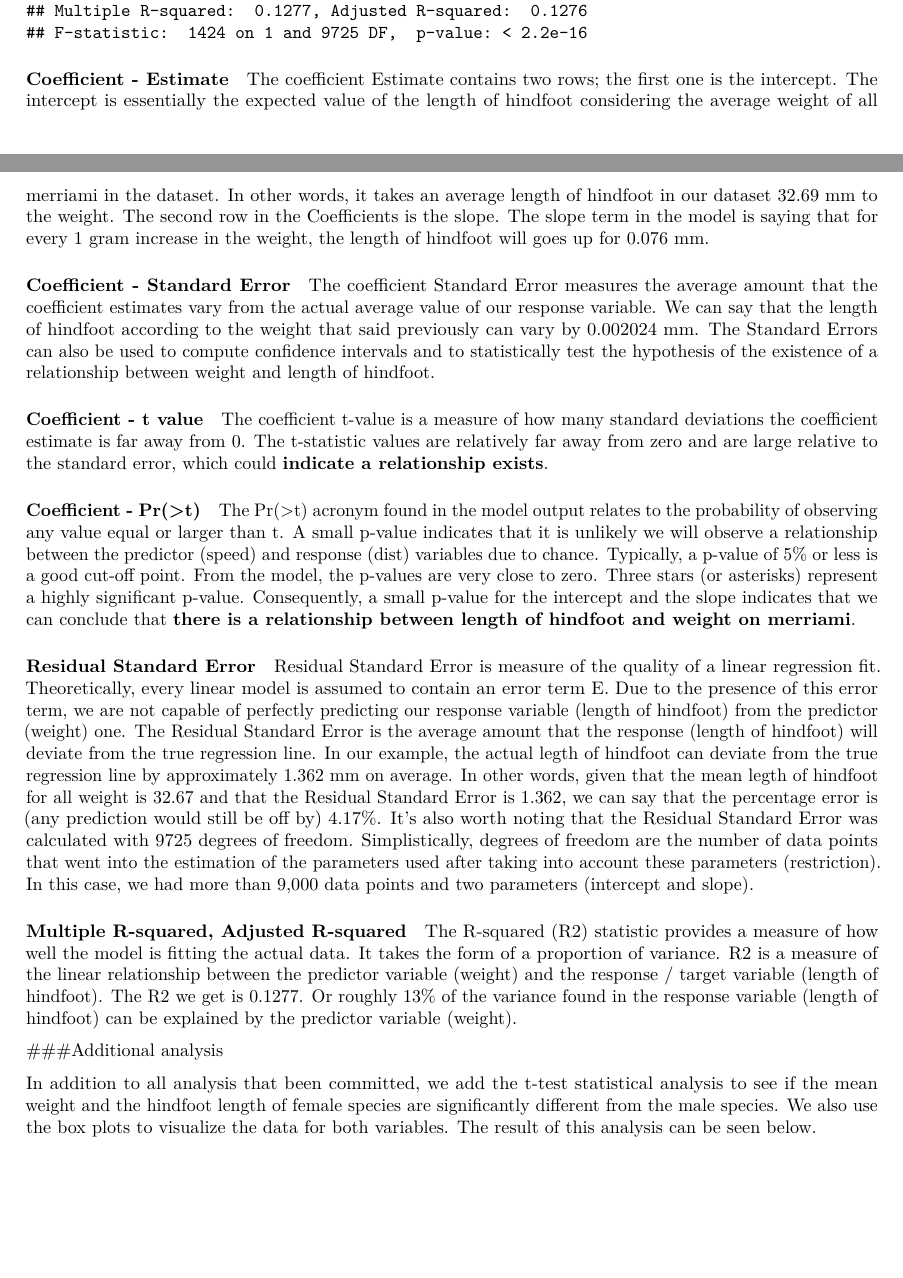
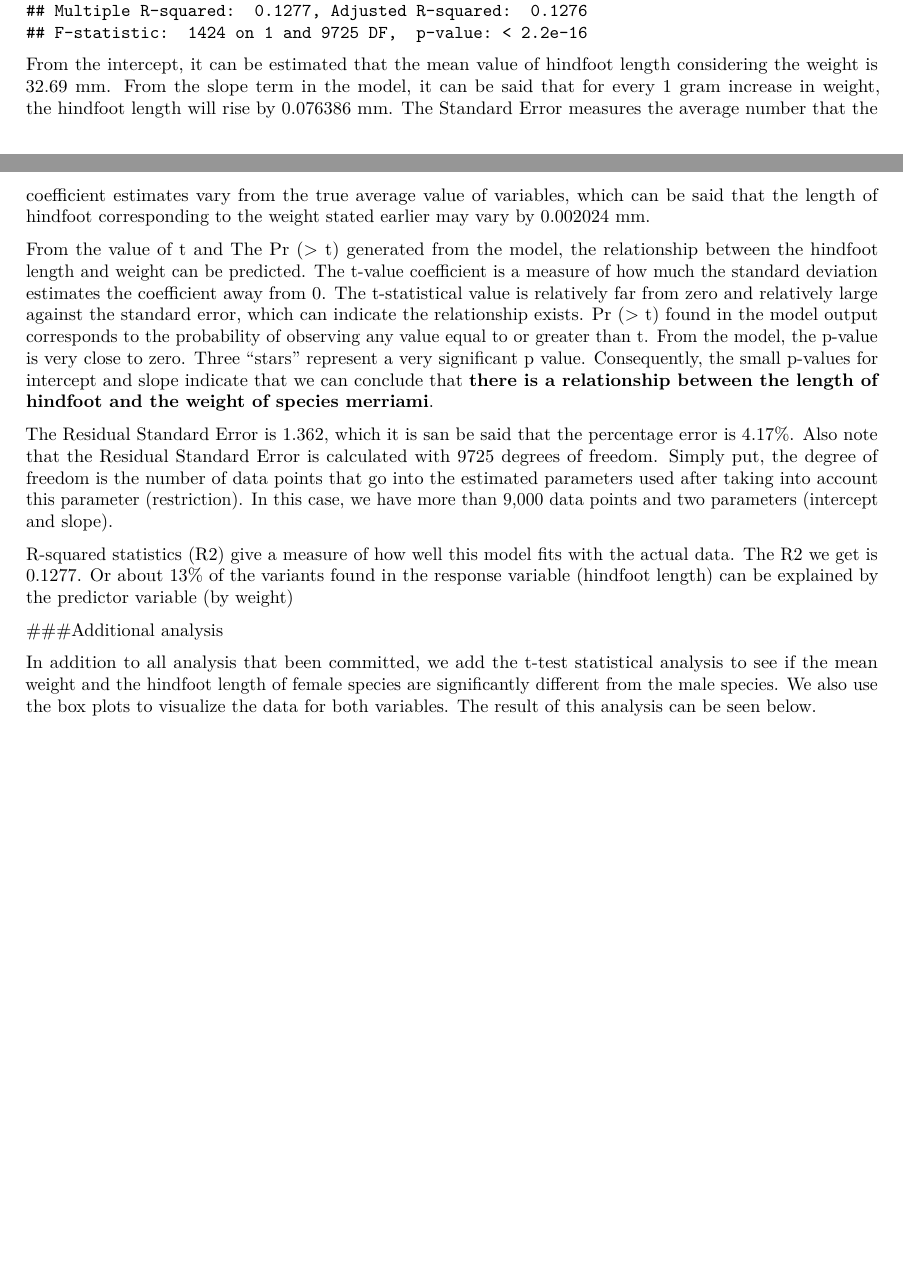
Before and after one commit to dexuri18/Assignment_R, an R Markdown document (RMarkdown.Rmd): two parts of pages 6 and 7 of 9, joined at a grey line, cut so that both start at the same text, the shorter picture padded with empty space. Rendered offline with R 4.5, knitr and Pandoc, then LaTeX, with nearby package versions; both versions are drawn in the output format of the newer one.

Commit message:
reviewing and upadating the final pdf

````diff
--- a/RMarkdown.Rmd
+++ b/RMarkdown.Rmd
@@ -3,8 +3,8 @@ title: "The Weight and Hindfoot Length Relationships of Rodents in Southern Ariz
 author: "Deky and Tono"
 date: "March 31, 2018"
 output:
+  pdf_document: default
   html_document: default
-  pdf_document: default
   word_document: default
 ---
 
@@ -230,25 +230,13 @@ lm_weight_vs_length <- lm(hindfoot_length ~ weight, data=most_common_data)
 summary(lm_weight_vs_length)
 ```
 
-#### Coefficient - Estimate
-The coefficient Estimate contains two rows; the first one is the intercept. The intercept is essentially the expected value of the length of hindfoot considering the average weight of all merriami in the dataset. In other words, it takes an average length of hindfoot in our dataset 32.69 mm to the weight. The second row in the Coefficients is the slope. The slope term in the model is saying that for every 1 gram increase in the weight, the length of hindfoot will goes up for 0.076 mm.
+From the intercept, it can be estimated that the mean value of hindfoot length considering the weight is 32.69 mm. From the slope term in the model, it can be said that for every 1 gram increase in weight, the hindfoot length will rise by 0.076386 mm. The Standard Error measures the average number that the coefficient estimates vary from the true average value of  variables, which can be said that the length of hindfoot corresponding to the weight stated earlier may vary by 0.002024 mm.
 
-#### Coefficient - Standard Error
-The coefficient Standard Error measures the average amount that the coefficient estimates vary from the actual average value of our response variable. We can say that the length of hindfoot according to the weight that said previously can vary by 0.002024 mm. The Standard Errors can also be used to compute confidence intervals and to statistically test the hypothesis of the existence of a relationship between weight and length of hindfoot.
+From the value of t and The Pr (> t) generated from the model, the relationship between the hindfoot length and weight can be predicted. The t-value coefficient is a measure of how much the standard deviation estimates the coefficient away from 0. The t-statistical value is relatively far from zero and relatively large against the standard error, which can indicate the relationship exists. Pr (> t) found in the model output corresponds to the probability of observing any value equal to or greater than t. From the model, the p-value is very close to zero. Three "stars" represent a very significant p value. Consequently, the small p-values for intercept and slope indicate that we can conclude that **there is a relationship between the length of hindfoot and the weight of species merriami**.
 
-#### Coefficient - t value
-The coefficient t-value is a measure of how many standard deviations the coefficient estimate is far away from 0. The t-statistic values are relatively far away from zero and are large relative to the standard error, which could **indicate a relationship exists**.
+The Residual Standard Error is 1.362, which it is san be said that the percentage error is 4.17%. Also note that the Residual Standard Error is calculated with 9725 degrees of freedom. Simply put, the degree of freedom is the number of data points that go into the estimated parameters used after taking into account this parameter (restriction). In this case, we have more than 9,000 data points and two parameters (intercept and slope).
 
-#### Coefficient - Pr(>t)
-The Pr(>t) acronym found in the model output relates to the probability of observing any value equal or larger than t. A small p-value indicates that it is unlikely we will observe a relationship between the predictor (speed) and response (dist) variables due to chance. Typically, a p-value of 5% or less is a good cut-off point. From the model, the p-values are very close to zero. Three stars (or asterisks) represent a highly significant p-value. Consequently, a small p-value for the intercept and the slope indicates that we can conclude that **there is a relationship between length of hindfoot and weight on merriami**.
-
-#### Residual Standard Error
-
-Residual Standard Error is measure of the quality of a linear regression fit. Theoretically, every linear model is assumed to contain an error term E. Due to the presence of this error term, we are not capable of perfectly predicting our response variable (length of hindfoot) from the predictor (weight) one. The Residual Standard Error is the average amount that the response (length of hindfoot) will deviate from the true regression line. In our example, the actual legth of hindfoot can deviate from the true regression line by approximately 1.362 mm on average. In other words, given that the mean legth of hindfoot for all weight is 32.67 and that the Residual Standard Error is 1.362, we can say that the percentage error is (any prediction would still be off by) 4.17%. It's also worth noting that the Residual Standard Error was calculated with 9725 degrees of freedom. Simplistically, degrees of freedom are the number of data points that went into the estimation of the parameters used after taking into account these parameters (restriction). In this case, we had more than 9,000 data points and two parameters (intercept and slope).
-
-#### Multiple R-squared, Adjusted R-squared
-
-The R-squared (R2) statistic provides a measure of how well the model is fitting the actual data. It takes the form of a proportion of variance. R2 is a measure of the linear relationship between the predictor variable (weight) and the response / target variable (length of hindfoot). The R2 we get is 0.1277. Or roughly 13% of the variance found in the response variable (length of hindfoot) can be explained by the predictor variable (weight).
+R-squared statistics (R2) give a measure of how well this model fits with the actual data. The R2 we get is 0.1277. Or about 13% of the variants found in the response variable (hindfoot length) can be explained by the predictor variable (by weight)
 
 ###Additional analysis
 
````
Also changed, not shown: RMarkdown.pdf.
